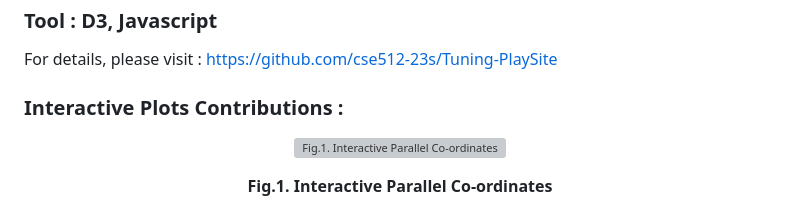
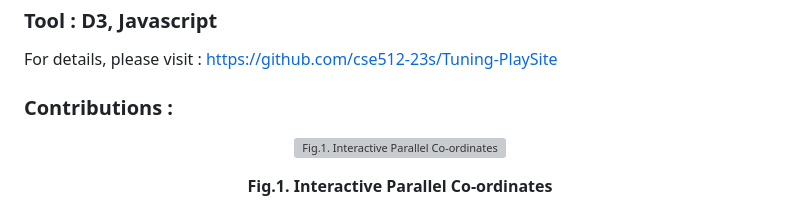
Before and after one commit to AmishaSomaiya/Data-Analysis, a Markdown page: README.md, the part around the change. GitHub-like rendering; grey boxes are pictures that could not be loaded.

```diff
--- a/README.md
+++ b/README.md
@@ -6,7 +6,7 @@ This repository contains data analysis and visualizations generated using Tablea
 For details, please visit : https://github.com/cse512-23s/Tuning-PlaySite
 
 
-### Interactive Plots Contributions :
+### Contributions :
 
 <p align="center">
   <img src="Images/d3_parallelcoords.gif" alt="Fig.1. Interactive Parallel Co-ordinates" width="500" height="300" />
```
